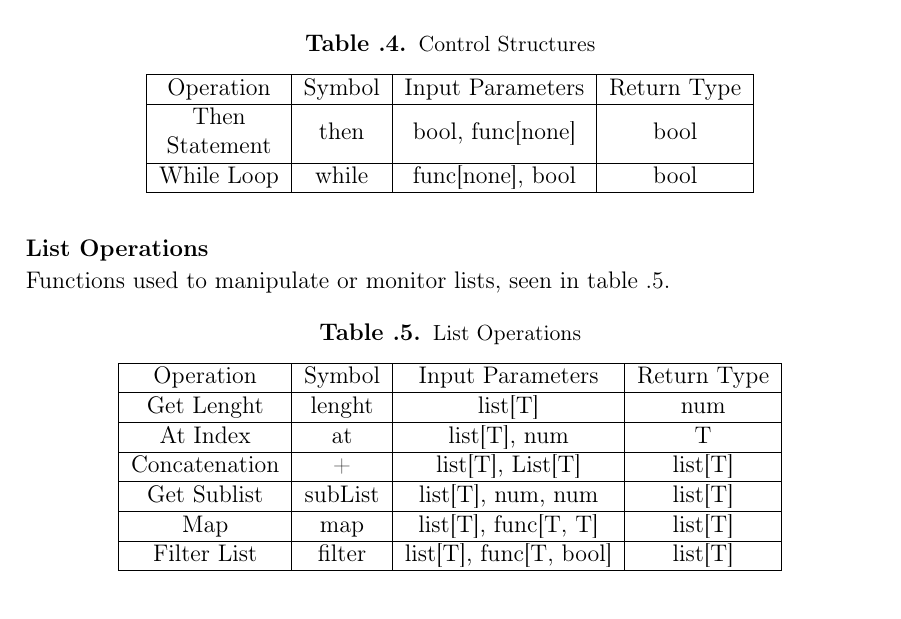
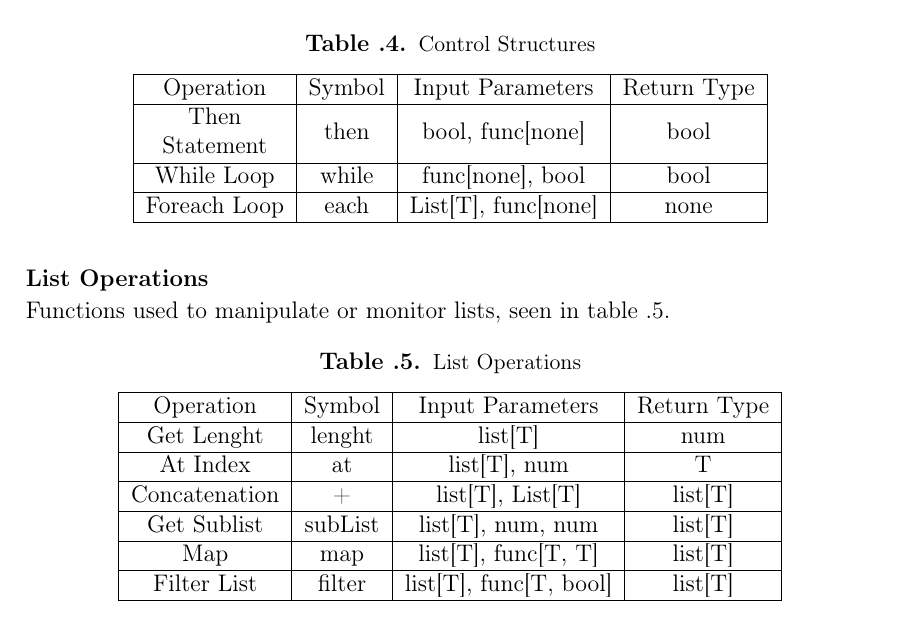
Before and after one commit to HotCL/P4-HCL, a LaTeX thesis (report/main.tex, which reads report/Appendix/BuiltInFunctionsAppend.tex): part of page 78 of 78, cut so that both start at the same text. Compiled offline with pdfLaTeX.

Commit message:
Added 'each' function to built-in list

```diff
--- a/report/Appendix/BuiltInFunctionsAppend.tex
+++ b/report/Appendix/BuiltInFunctionsAppend.tex
@@ -66,9 +66,10 @@ Functions used as control structures in HCL, seen in table \ref{tbl:control}
 	\label{tbl:control}
 	\begin{tabular}{|c|c|c|c|}
 		\hline
-		Operation                                                 & Symbol & Input Parameters     & Return Type \\ \hline
-		\begin{tabular}[c]{@{}c@{}}Then \\ Statement\end{tabular} & then   & bool, func{[}none{]} & bool        \\ \hline
-		While Loop                                                & while  & func{[}none{]}, bool & bool        \\ \hline
+		Operation                                                 & Symbol & Input Parameters            & Return Type \\ \hline
+		\begin{tabular}[c]{@{}c@{}}Then \\ Statement\end{tabular} & then   & bool, func{[}none{]}        & bool        \\ \hline
+		While Loop                                                & while  & func{[}none{]}, bool        & bool        \\ \hline
+		Foreach Loop                                              & each   & List{[}T{]}, func{[}none{]} & none        \\ \hline
 	\end{tabular}
 \end{table}
 
```
